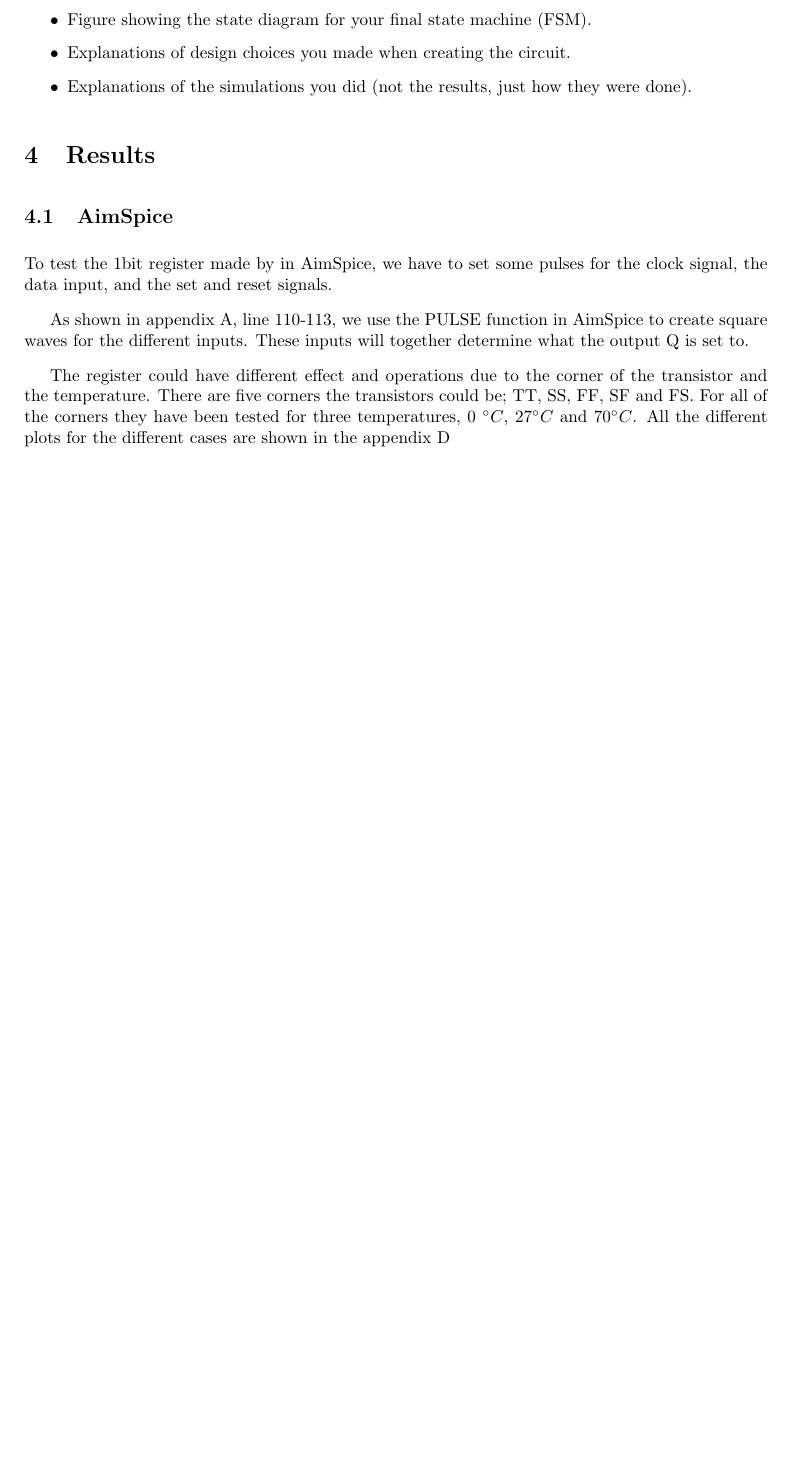
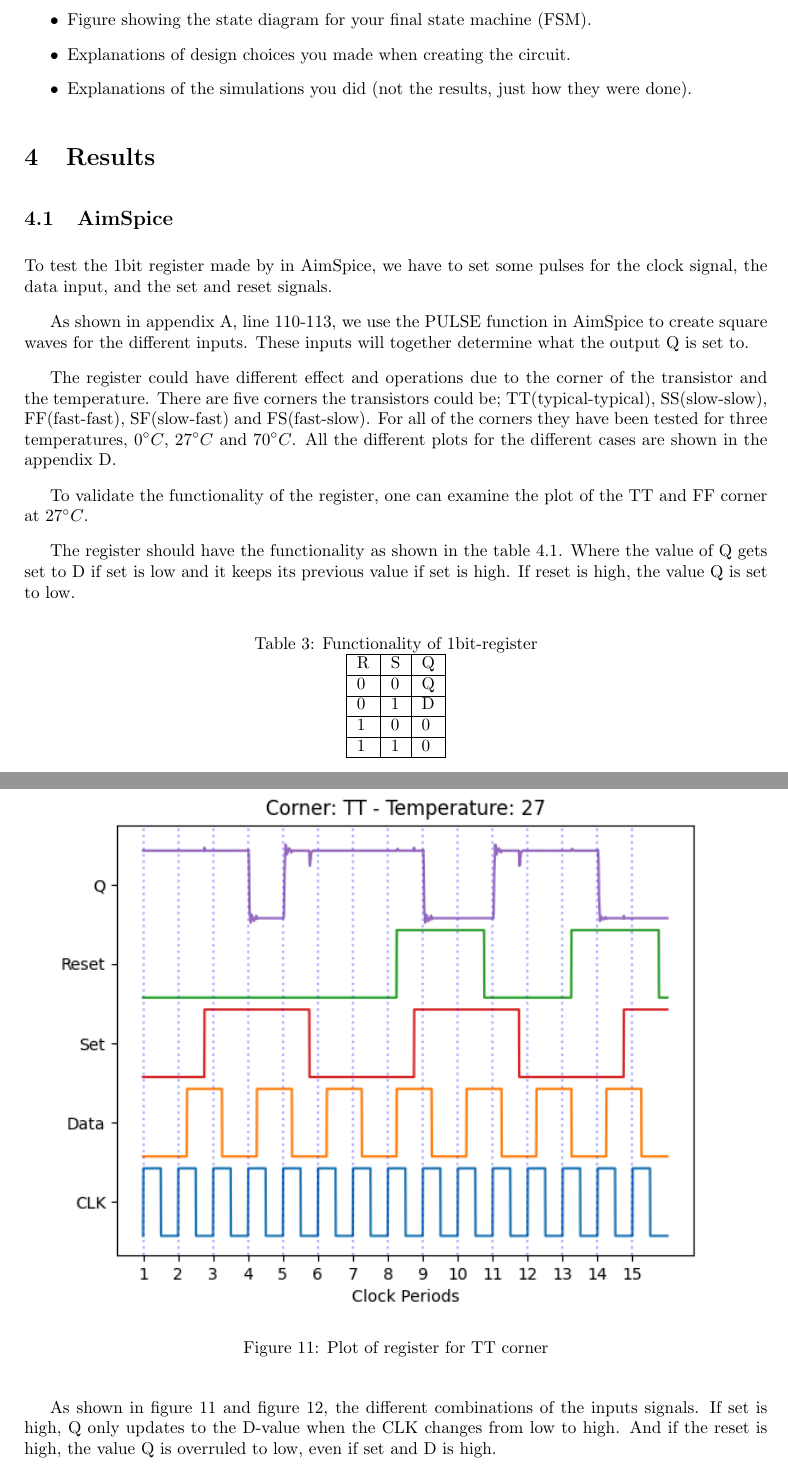
Before and after one commit to kristiangoystdal/Design-av-Integrerte-Kretser---Prosjekt, a LaTeX document (main.tex, which reads Text/Results.tex): part of page 13 of 40 before the commit and two parts of pages 13 and 14 of 42 after it, the two joined at a grey line, cut so that both start at the same text, the shorter picture padded with empty space. Compiled offline with pdfLaTeX.

Commit message:
Updates from Overleaf

```diff
--- a/Text/Results.tex
+++ b/Text/Results.tex
@@ -7,4 +7,31 @@ To test the 1bit register made by in AimSpice, we have to set some pulses for th
 
 As shown in appendix \ref{appendix:aimspice}, line 110-113, we use the PULSE function in AimSpice to create square waves for the different inputs. These inputs will together determine what the output Q is set to.
 
-The register could have different effect and operations due to the corner of the transistor and the temperature. There are five corners the transistors could be; TT, SS, FF, SF and FS. For all of the corners they have been tested for three temperatures, 0 $^\circ C$, 27$^\circ C$ and 70$^\circ C$. All the different plots for the different cases are shown in the appendix \ref{appendix:aimspicePlots}
+The register could have different effect and operations due to the corner of the transistor and the temperature. There are five corners the transistors could be; TT(typical-typical), SS(slow-slow), FF(fast-fast), SF(slow-fast) and FS(fast-slow). For all of the corners they have been tested for three temperatures, 0$^\circ C$, 27$^\circ C$ and 70$^\circ C$. All the different plots for the different cases are shown in the appendix \ref{appendix:aimspicePlots}.
+
+To validate the functionality of the register, one can examine the plot of the TT and FF corner at 27$^\circ C$.
+
+The register should have the functionality as shown in the table \ref{tab:registerFunc}. Where the value of Q gets set to D if set is low and it keeps its previous value if set is high. If reset is high, the value Q is set to low.
+
+\begin{table}[H]
+\label{tab:registerFunc}
+\centering
+\caption{Functionality of 1bit-register}
+\begin{tabular}{|l|l|l|}
+\cline{1-3}
+R & S & Q  \\ \cline{1-3}
+0 & 0 & Q  \\ \cline{1-3}
+0 & 1 & D  \\ \cline{1-3}
+1 & 0 & 0  \\ \cline{1-3}
+1 & 1 & 0  \\ \cline{1-3}
+\end{tabular}
+\end{table}
+
+\begin{figure}[H]
+    \centering
+    \includegraphics[width=\textwidth]{Figures/Aimspice_Plots/TT_27.png}
+    \caption{Plot of register for TT corner}
+    \label{fig:result_TT27}
+\end{figure}
+
+As shown in figure \ref{fig:result_TT27} and figure \ref{fig:result_FF27}, the different combinations of the inputs signals. If set is high, Q only updates to the D-value when the CLK changes from low to high. And if the reset is high, the value Q is overruled to low, even if set and D is high.
```
Also changed, not shown: Text/Results.tex (7 more changed lines).
